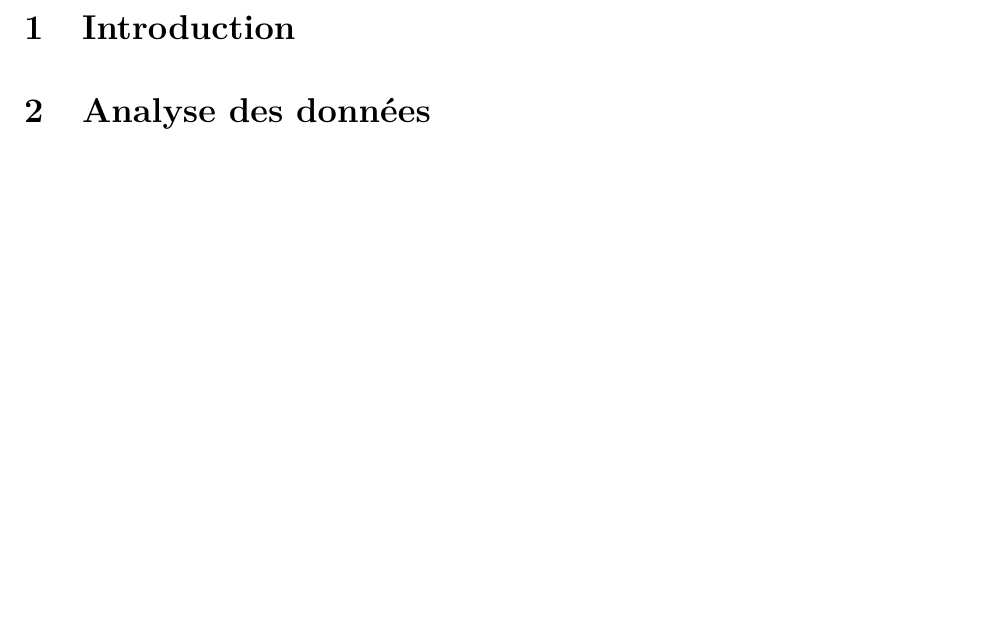
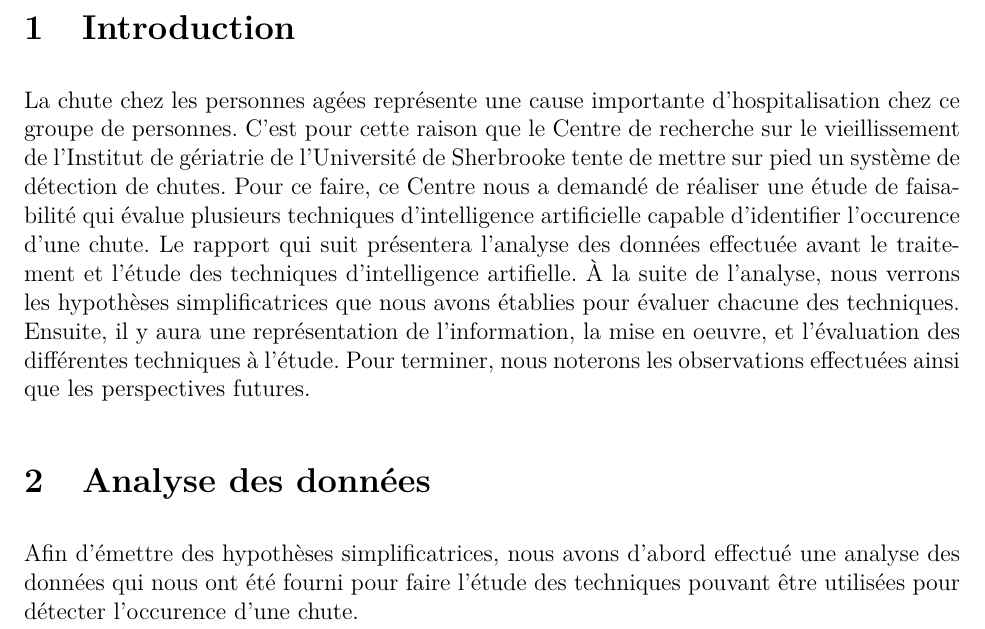
Before and after one commit to smathieu/app3ais8, a LaTeX document (rapport/04526123_05666488_04450409_05667682.tex): part of page 3 of 5, cut so that both start at the same text, the shorter picture padded with empty space. Compiled offline with LaTeX, dvips and Ghostscript.

Commit message:
ajout de l'introduction

```diff
--- a/rapport/04526123_05666488_04450409_05667682.tex
+++ b/rapport/04526123_05666488_04450409_05667682.tex
@@ -81,9 +81,12 @@ linkcolor 	= black}
 \end{spacing}
 \clearpage
 
-\section{Introduction}
+\section{Introduction} % Steven
+La chute chez les personnes agées représente une cause importante d'hospitalisation chez ce groupe de personnes. C'est pour cette raison que le Centre de recherche sur le vieillissement de l'Institut de gériatrie de l'Université de Sherbrooke tente de mettre sur pied un système de détection de chutes. Pour ce faire, ce Centre nous a demandé de réaliser une étude de faisabilité qui évalue plusieurs techniques d'intelligence artificielle capable d'identifier l'occurence d'une chute. Le rapport qui suit présentera l'analyse des données effectuée avant le traitement et l'étude des techniques d'intelligence artifielle. À la suite de l'analyse, nous verrons les hypothèses simplificatrices que nous avons établies pour évaluer chacune des techniques. Ensuite, il y aura une représentation de l'information, la mise en oeuvre, et l'évaluation des différentes techniques à l'étude. Pour terminer, nous noterons les observations effectuées ainsi que les perspectives futures.
 
 \section{Analyse des données} % Steven
+Afin d'émettre des hypothèses simplificatrices, nous avons d'abord effectué une analyse des données qui nous ont été fourni pour faire l'étude des techniques pouvant être utilisées pour détecter l'occurence d'une chute.
+
 % Similitudes entre les canaux (redondance entre 1 et 6, on garde 6)
 % Valeurs des maxima et minima sont plus grandes lors d'une chute que lors
 % d'une non-chute
```
Also changed, not shown: rapport/04526123_05666488_04450409_05667682.tex (1 more changed lines).
